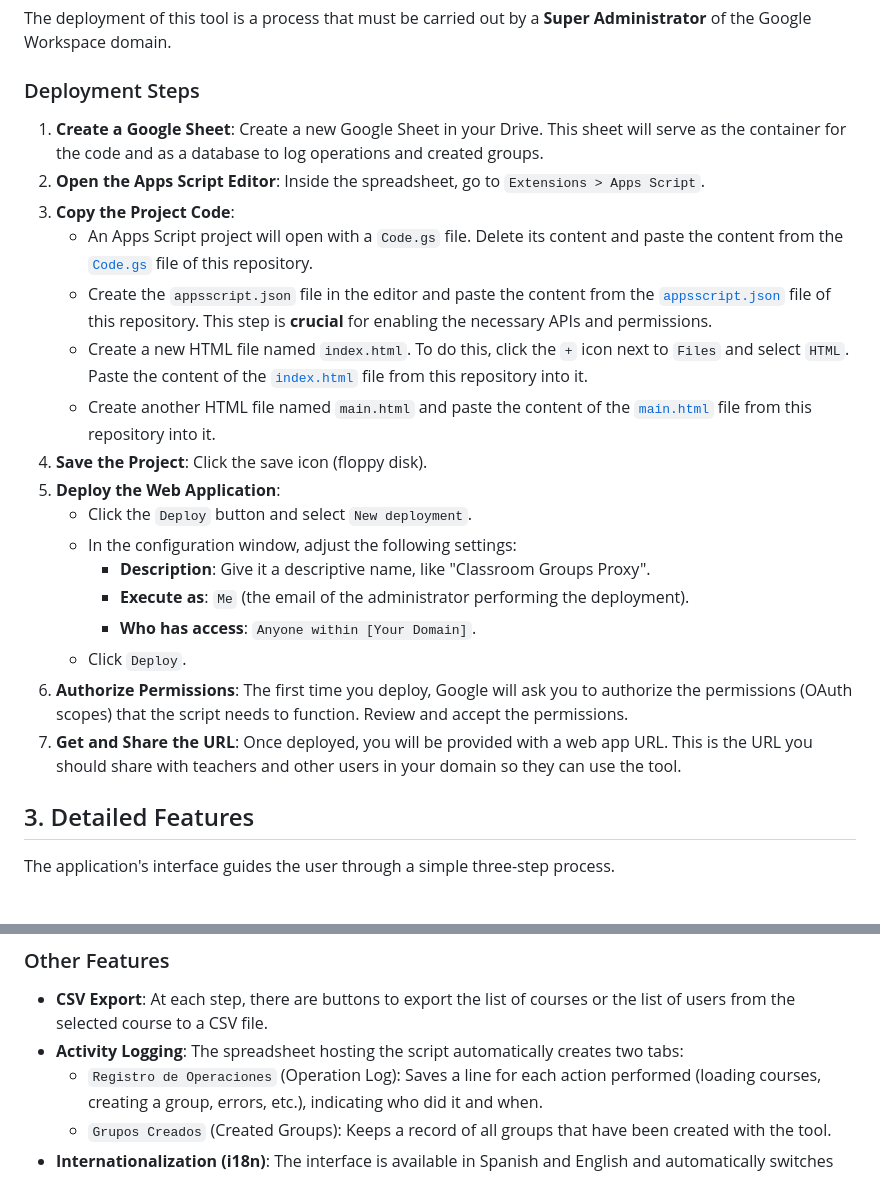
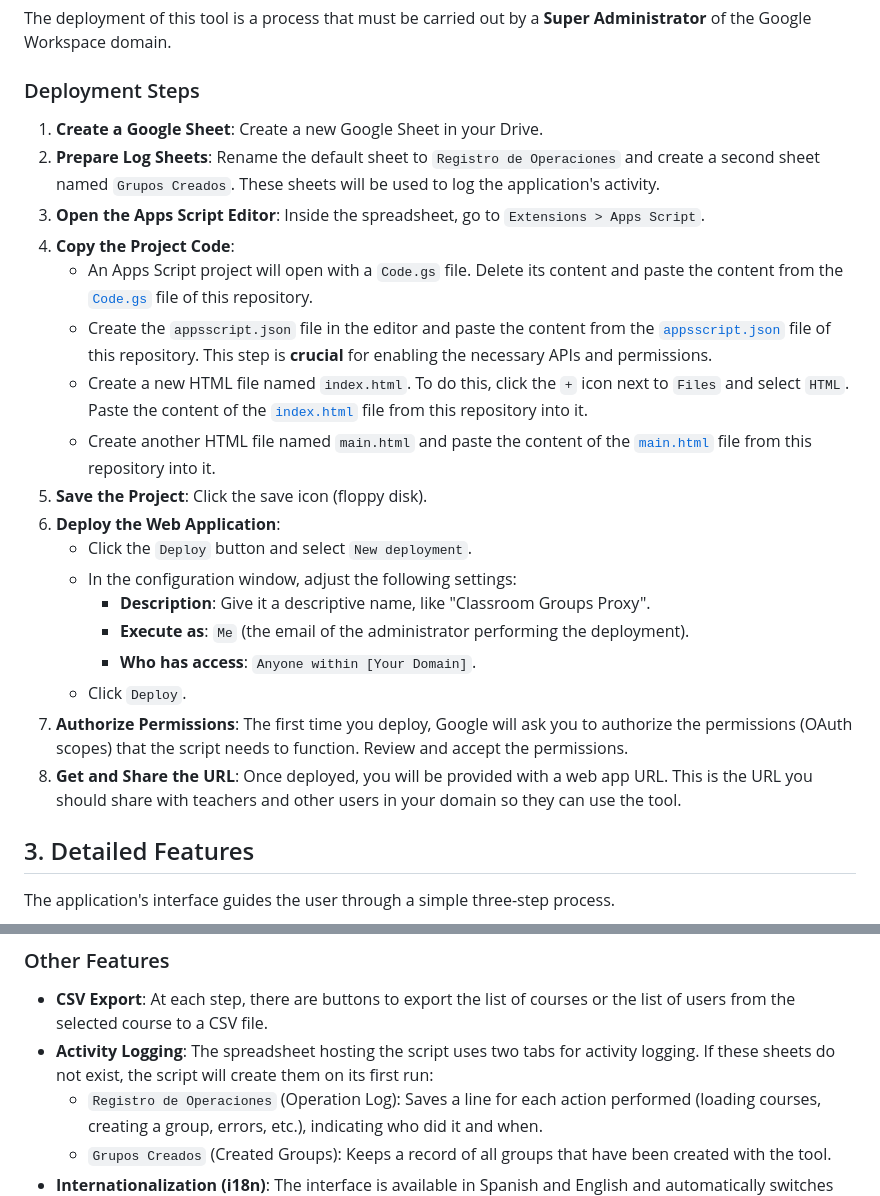
Before and after one commit to pfelipm/classroom-groups-proxy, a Markdown page: README.en.md, 2 parts joined by grey strips. GitHub-like rendering.

```diff
--- a/README.en.md
+++ b/README.en.md
@@ -21,23 +21,24 @@ The deployment of this tool is a process that must be carried out by a **Super A
 
 ### Deployment Steps
 
-1.  **Create a Google Sheet**: Create a new Google Sheet in your Drive. This sheet will serve as the container for the code and as a database to log operations and created groups.
-2.  **Open the Apps Script Editor**: Inside the spreadsheet, go to `Extensions > Apps Script`.
-3.  **Copy the Project Code**:
+1.  **Create a Google Sheet**: Create a new Google Sheet in your Drive.
+2.  **Prepare Log Sheets**: Rename the default sheet to `Registro de Operaciones` and create a second sheet named `Grupos Creados`. These sheets will be used to log the application's activity.
+3.  **Open the Apps Script Editor**: Inside the spreadsheet, go to `Extensions > Apps Script`.
+4.  **Copy the Project Code**:
     *   An Apps Script project will open with a `Code.gs` file. Delete its content and paste the content from the [`Code.gs`](Code.gs) file of this repository.
     *   Create the `appsscript.json` file in the editor and paste the content from the [`appsscript.json`](appsscript.json) file of this repository. This step is **crucial** for enabling the necessary APIs and permissions.
     *   Create a new HTML file named `index.html`. To do this, click the `+` icon next to `Files` and select `HTML`. Paste the content of the [`index.html`](index.html) file from this repository into it.
     *   Create another HTML file named `main.html` and paste the content of the [`main.html`](main.html) file from this repository into it.
-4.  **Save the Project**: Click the save icon (floppy disk).
-5.  **Deploy the Web Application**:
+5.  **Save the Project**: Click the save icon (floppy disk).
+6.  **Deploy the Web Application**:
     *   Click the `Deploy` button and select `New deployment`.
     *   In the configuration window, adjust the following settings:
         *   **Description**: Give it a descriptive name, like "Classroom Groups Proxy".
         *   **Execute as**: `Me` (the email of the administrator performing the deployment).
         *   **Who has access**: `Anyone within [Your Domain]`.
     *   Click `Deploy`.
-6.  **Authorize Permissions**: The first time you deploy, Google will ask you to authorize the permissions (OAuth scopes) that the script needs to function. Review and accept the permissions.
-7.  **Get and Share the URL**: Once deployed, you will be provided with a web app URL. This is the URL you should share with teachers and other users in your domain so they can use the tool.
+7.  **Authorize Permissions**: The first time you deploy, Google will ask you to authorize the permissions (OAuth scopes) that the script needs to function. Review and accept the permissions.
+8.  **Get and Share the URL**: Once deployed, you will be provided with a web app URL. This is the URL you should share with teachers and other users in your domain so they can use the tool.
 
 ## 3. Detailed Features
 
@@ -68,7 +69,7 @@ The application's interface guides the user through a simple three-step process.
 ### Other Features
 
 *   **CSV Export**: At each step, there are buttons to export the list of courses or the list of users from the selected course to a CSV file.
-*   **Activity Logging**: The spreadsheet hosting the script automatically creates two tabs:
+*   **Activity Logging**: The spreadsheet hosting the script uses two tabs for activity logging. If these sheets do not exist, the script will create them on its first run:
     *   `Registro de Operaciones` (Operation Log): Saves a line for each action performed (loading courses, creating a group, errors, etc.), indicating who did it and when.
     *   `Grupos Creados` (Created Groups): Keeps a record of all groups that have been created with the tool.
 *   **Internationalization (i18n)**: The interface is available in Spanish and English and automatically switches based on the user's browser language.
```
Also changed, not shown: README.md (+9 -8 lines).
